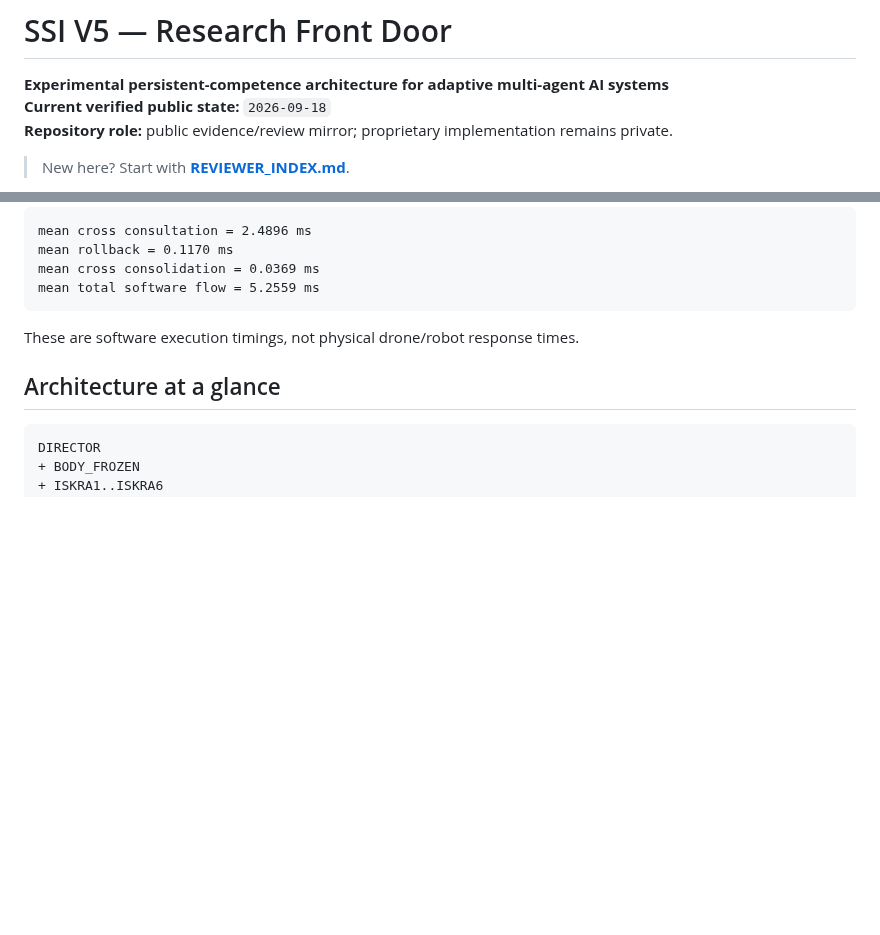
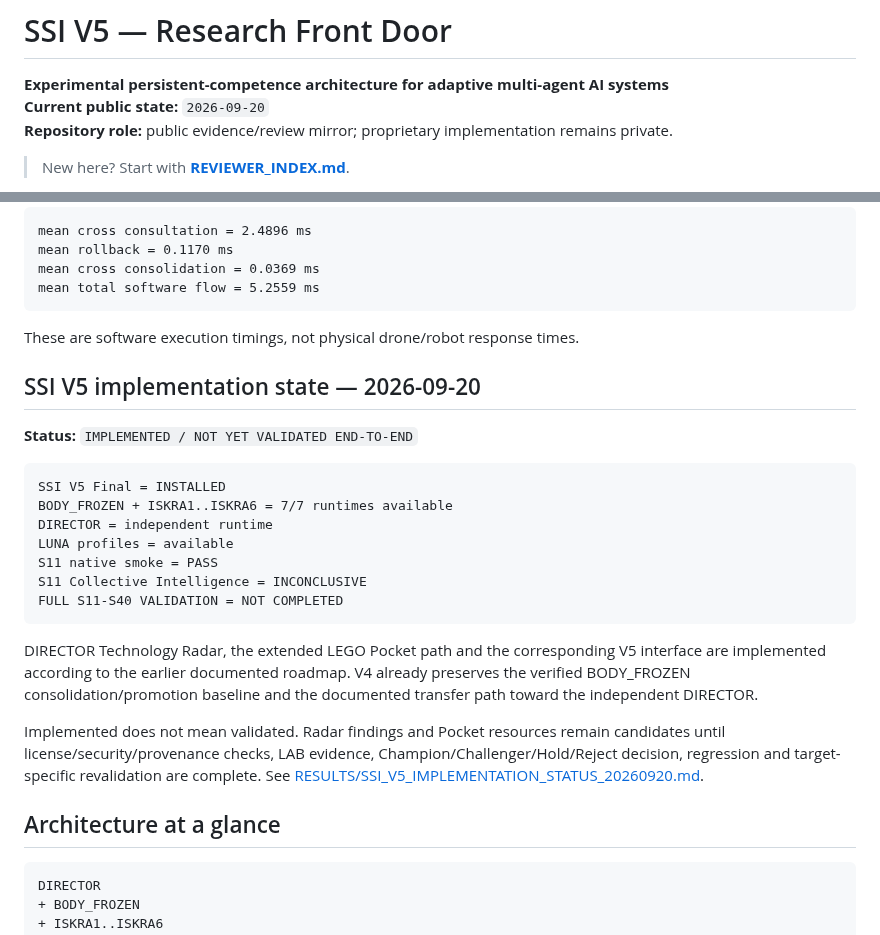
Before and after one commit to jankes72/SSI_V5, a Markdown page: README.md, 2 parts joined by grey strips. Rendered like a GitHub page; blank space fills up the shorter version.

Commit message:
docs: align README.md with SSI V5 implementation state

````diff
--- a/README.md
+++ b/README.md
@@ -1,7 +1,7 @@
 # SSI V5 — Research Front Door
 
 **Experimental persistent-competence architecture for adaptive multi-agent AI systems**
-**Current verified public state:** `2026-09-18`
+**Current public state:** `2026-09-20`
 **Repository role:** public evidence/review mirror; proprietary implementation remains private.
 
 > New here? Start with **[REVIEWER_INDEX.md](REVIEWER_INDEX.md)**.
@@ -43,6 +43,24 @@ mean total software flow = 5.2559 ms
 ```
 
 These are software execution timings, not physical drone/robot response times.
+
+## SSI V5 implementation state — 2026-09-20
+
+**Status:** `IMPLEMENTED / NOT YET VALIDATED END-TO-END`
+
+```text
+SSI V5 Final = INSTALLED
+BODY_FROZEN + ISKRA1..ISKRA6 = 7/7 runtimes available
+DIRECTOR = independent runtime
+LUNA profiles = available
+S11 native smoke = PASS
+S11 Collective Intelligence = INCONCLUSIVE
+FULL S11-S40 VALIDATION = NOT COMPLETED
+```
+
+DIRECTOR Technology Radar, the extended LEGO Pocket path and the corresponding V5 interface are implemented according to the earlier documented roadmap. V4 already preserves the verified BODY_FROZEN consolidation/promotion baseline and the documented transfer path toward the independent DIRECTOR.
+
+Implemented does not mean validated. Radar findings and Pocket resources remain candidates until license/security/provenance checks, LAB evidence, Champion/Challenger/Hold/Reject decision, regression and target-specific revalidation are complete. See [RESULTS/SSI_V5_IMPLEMENTATION_STATUS_20260920.md](RESULTS/SSI_V5_IMPLEMENTATION_STATUS_20260920.md).
 
 ## Architecture at a glance
 
````
